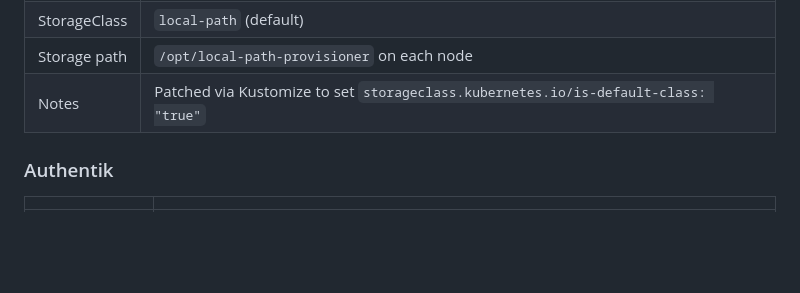
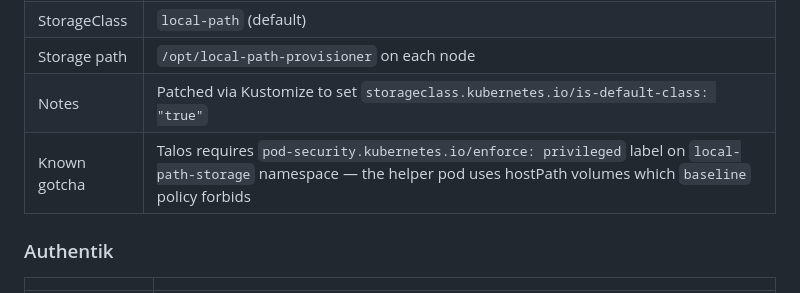
Before and after one commit to ryyyyan-taylor/homelab, a Markdown page: docs/inventory.md, the part around the change. GitHub-like rendering; blank space fills up the shorter version.

Commit message:
docs: add local-path-provisioner Talos pod security gotcha

```diff
--- a/docs/inventory.md
+++ b/docs/inventory.md
@@ -146,6 +146,7 @@ All services below are deployed via ArgoCD (app-of-apps pattern). Source of trut
 | StorageClass | `local-path` (default) |
 | Storage path | `/opt/local-path-provisioner` on each node |
 | Notes | Patched via Kustomize to set `storageclass.kubernetes.io/is-default-class: "true"` |
+| Known gotcha | Talos requires `pod-security.kubernetes.io/enforce: privileged` label on `local-path-storage` namespace — the helper pod uses hostPath volumes which `baseline` policy forbids |
 
 ### Authentik
 
```
